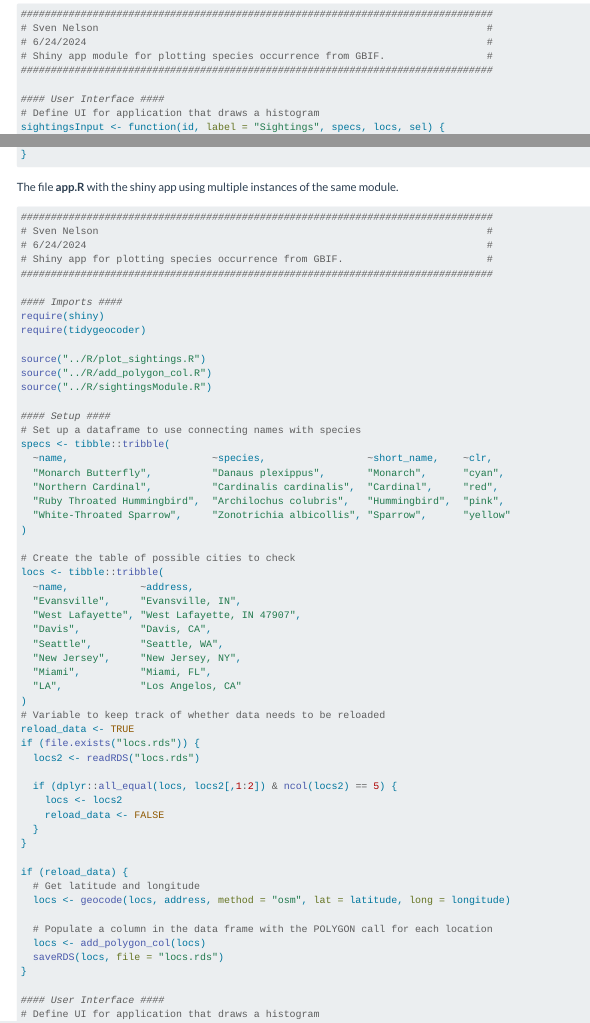
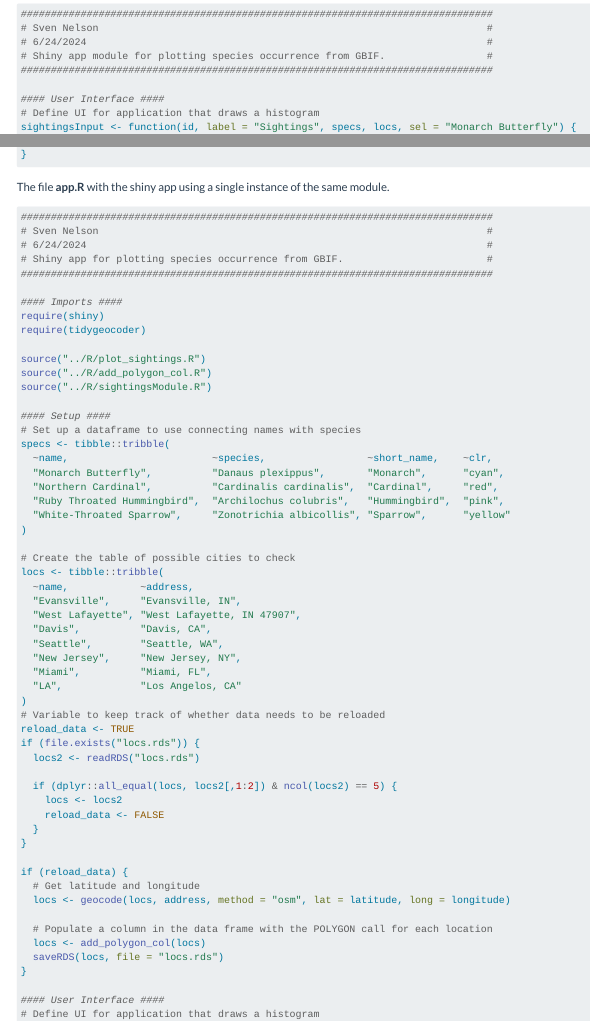
Before and after one commit to bakuhatsu/data-science-tutorials, a Quarto document (posts/shiny-apps/index.qmd): the page in a window 1100 px wide, from 7460 px down, and a second part further down, joined at a grey line. Rendered offline with R 4.5, knitr and Pandoc in place of Quarto, with nearby package versions; some code elsewhere in the file could not run offline; long lines of code are wrapped.

Commit message:
Added default for selected to sightingsInput

````diff
--- a/posts/shiny-apps/R/sightingsModule.R
+++ b/posts/shiny-apps/R/sightingsModule.R
@@ -6,7 +6,7 @@
 
 #### User Interface ####
 # Define UI for application that draws a histogram
-sightingsInput <- function(id, label = "Sightings", specs, locs, sel) {
+sightingsInput <- function(id, label = "Sightings", specs, locs, sel = "Monarch Butterfly") {
   ns <- NS(id)
   tagList(
     h4(label),
--- a/posts/shiny-apps/index.qmd
+++ b/posts/shiny-apps/index.qmd
@@ -495,7 +495,7 @@
 
 #### User Interface ####
 # Define UI for application that draws a histogram
-sightingsInput <- function(id, label = "Sightings", specs, locs, sel) {
+sightingsInput <- function(id, label = "Sightings", specs, locs, sel = "Monarch Butterfly") {
   ns <- NS(id)
   tagList(
     h4(label),
@@ -532,3 +532,64 @@
   )
 }
 ```
+
+The file **app.R** with the shiny app using a single instance of the same module.
+
+``` r
+###############################################################################
+# Sven Nelson                                                                 #
+# 6/24/2024                                                                   #
+# Shiny app for plotting species occurrence from GBIF.                        #
+###############################################################################
+
+#### Imports ####
+require(shiny)
+require(tidygeocoder)
+
+source("../R/plot_sightings.R")
+source("../R/add_polygon_col.R")
+source("../R/sightingsModule.R")
+
+#### Setup ####
+# Set up a dataframe to use connecting names with species
+specs <- tibble::tribble(
+  ~name,                        ~species,                 ~short_name,    ~clr,
+  "Monarch Butterfly",          "Danaus plexippus",       "Monarch",      "cyan",
+  "Northern Cardinal",          "Cardinalis cardinalis",  "Cardinal",     "red",
+  "Ruby Throated Hummingbird",  "Archilochus colubris",   "Hummingbird",  "pink",
+  "White-Throated Sparrow",     "Zonotrichia albicollis", "Sparrow",      "yellow"
+)
+
+# Create the table of possible cities to check
+locs <- tibble::tribble(
+  ~name,            ~address,
+  "Evansville",     "Evansville, IN",
+  "West Lafayette", "West Lafayette, IN 47907",
+  "Davis",          "Davis, CA",
+  "Seattle",        "Seattle, WA",
+  "New Jersey",     "New Jersey, NY",
+  "Miami",          "Miami, FL",
+  "LA",             "Los Angelos, CA"
+)
+# Variable to keep track of whether data needs to be reloaded
+reload_data <- TRUE
+if (file.exists("locs.rds")) {
+  locs2 <- readRDS("locs.rds")
+
+  if (dplyr::all_equal(locs, locs2[,1:2]) & ncol(locs2) == 5) {
+    locs <- locs2
+    reload_data <- FALSE
+  }
+}
+
+if (reload_data) {
+  # Get latitude and longitude
+  locs <- geocode(locs, address, method = "osm", lat = latitude, long = longitude)
+
+  # Populate a column in the data frame with the POLYGON call for each location
+  locs <- add_polygon_col(locs)
+  saveRDS(locs, file = "locs.rds")
+}
+
+#### User Interface ####
+# Define UI for application that draws a histogram
````
Also changed, not shown: posts/shiny-apps/index.qmd (29 more changed lines).
